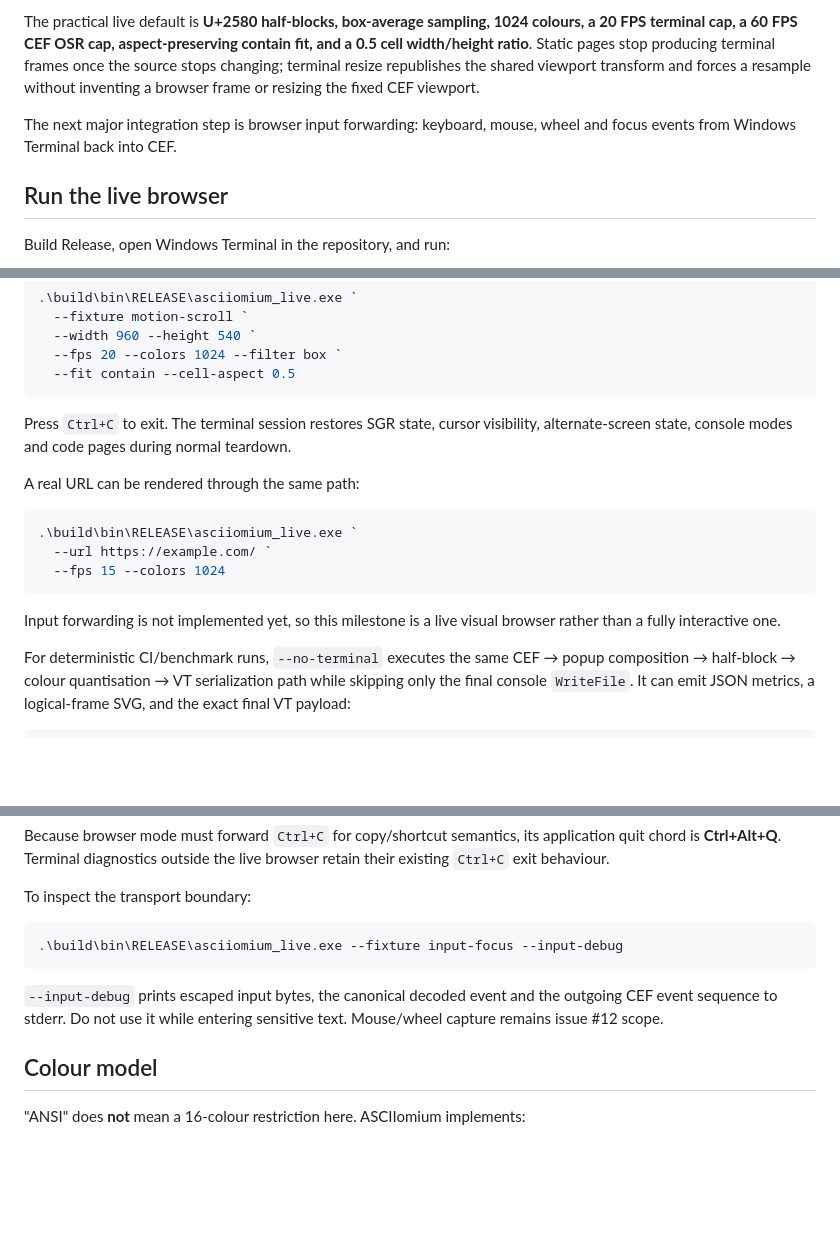
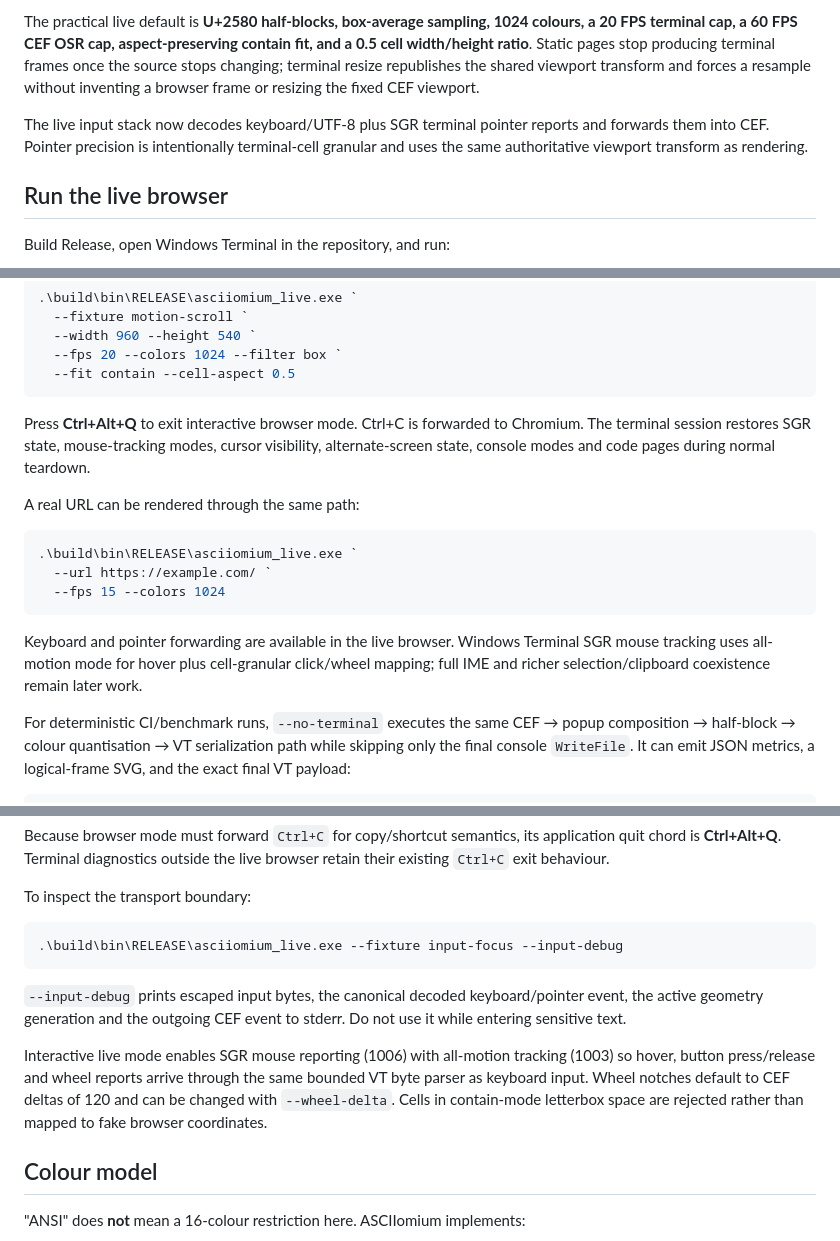
Before and after one commit to techrote/ASCIIomium, a Markdown page: README.md, 3 parts joined by grey strips. Rendered like a GitHub page; blank space fills up the shorter version.

Commit message:
Document interactive SGR mouse input for #12

````diff
--- a/README.md
+++ b/README.md
@@ -46,7 +46,7 @@ It pins CEF `151.3.17+gf059e67+chromium-151.0.7922.138`, captures newest-frame B
 
 The practical live default is **U+2580 half-blocks, box-average sampling, 1024 colours, a 20 FPS terminal cap, a 60 FPS CEF OSR cap, aspect-preserving contain fit, and a 0.5 cell width/height ratio**. Static pages stop producing terminal frames once the source stops changing; terminal resize republishes the shared viewport transform and forces a resample without inventing a browser frame or resizing the fixed CEF viewport.
 
-The next major integration step is browser input forwarding: keyboard, mouse, wheel and focus events from Windows Terminal back into CEF.
+The live input stack now decodes keyboard/UTF-8 plus SGR terminal pointer reports and forwards them into CEF. Pointer precision is intentionally terminal-cell granular and uses the same authoritative viewport transform as rendering.
 
 ## Run the live browser
 
@@ -66,7 +66,7 @@ The default target is the bundled animated `motion-scroll` fixture. An explicit
   --fit contain --cell-aspect 0.5
 ```
 
-Press `Ctrl+C` to exit. The terminal session restores SGR state, cursor visibility, alternate-screen state, console modes and code pages during normal teardown.
+Press **Ctrl+Alt+Q** to exit interactive browser mode. Ctrl+C is forwarded to Chromium. The terminal session restores SGR state, mouse-tracking modes, cursor visibility, alternate-screen state, console modes and code pages during normal teardown.
 
 A real URL can be rendered through the same path:
 
@@ -76,7 +76,7 @@ A real URL can be rendered through the same path:
   --fps 15 --colors 1024
 ```
 
-Input forwarding is not implemented yet, so this milestone is a live visual browser rather than a fully interactive one.
+Keyboard and pointer forwarding are available in the live browser. Windows Terminal SGR mouse tracking uses all-motion mode for hover plus cell-granular click/wheel mapping; full IME and richer selection/clipboard coexistence remain later work.
 
 For deterministic CI/benchmark runs, `--no-terminal` executes the same CEF → popup composition → half-block → colour quantisation → VT serialization path while skipping only the final console `WriteFile`. It can emit JSON metrics, a logical-frame SVG, and the exact final VT payload:
 
@@ -182,7 +182,9 @@ To inspect the transport boundary:
 .\build\bin\RELEASE\asciiomium_live.exe --fixture input-focus --input-debug
 ```
 
-`--input-debug` prints escaped input bytes, the canonical decoded event and the outgoing CEF event sequence to stderr. Do not use it while entering sensitive text. Mouse/wheel capture remains issue #12 scope.
+`--input-debug` prints escaped input bytes, the canonical decoded keyboard/pointer event, the active geometry generation and the outgoing CEF event to stderr. Do not use it while entering sensitive text.
+
+Interactive live mode enables SGR mouse reporting (1006) with all-motion tracking (1003) so hover, button press/release and wheel reports arrive through the same bounded VT byte parser as keyboard input. Wheel notches default to CEF deltas of 120 and can be changed with `--wheel-delta`. Cells in contain-mode letterbox space are rejected rather than mapped to fake browser coordinates.
 
 ## Colour model
 
````
